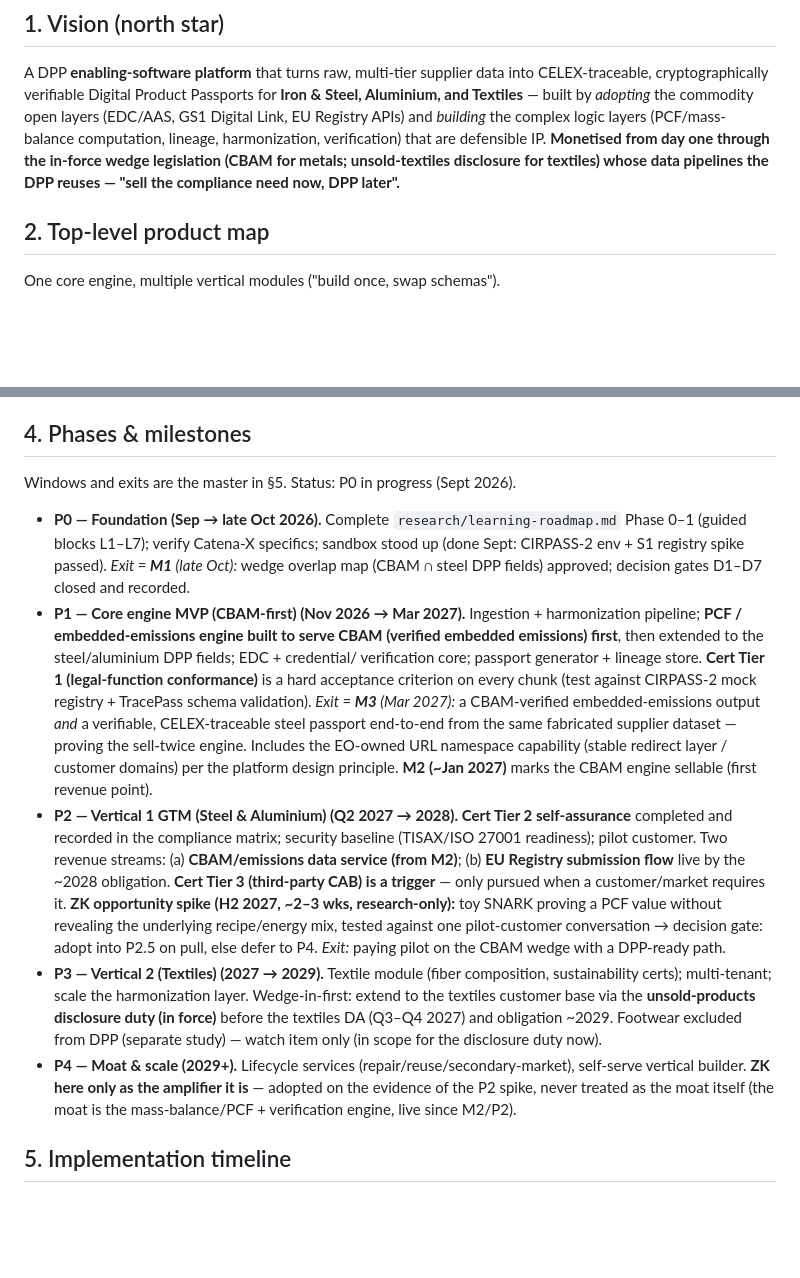
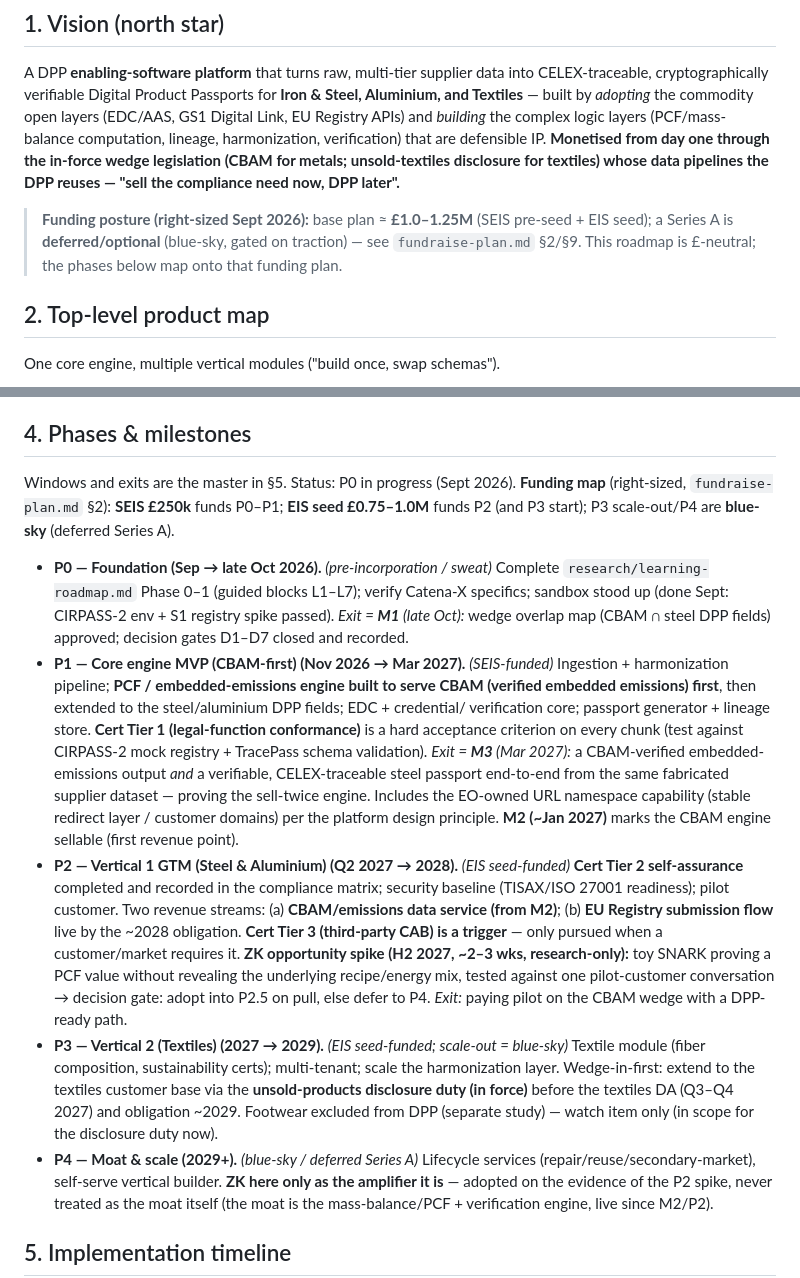
Before and after one commit to Subhani-Net/DigitalProductPassport, a Markdown page: business/product-roadmap.md, 2 parts joined by grey strips. Drawn GitHub-style; blank space fills up the shorter version.

Commit message:
roadmap: reconcile with right-sized funding - add funding-posture pointer + per-phase funding tags (SEIS/EIS seed/blue-sky)

```diff
--- a/business/product-roadmap.md
+++ b/business/product-roadmap.md
@@ -22,6 +22,10 @@ Digital Link, EU Registry APIs) and *building* the complex logic layers (PCF/mas
 computation, lineage, harmonization, verification) that are defensible IP. **Monetised from
 day one through the in-force wedge legislation (CBAM for metals; unsold-textiles disclosure
 for textiles) whose data pipelines the DPP reuses — "sell the compliance need now, DPP later".**
+
+> **Funding posture (right-sized Sept 2026):** base plan ≈ **£1.0–1.25M** (SEIS pre-seed + EIS
+> seed); a Series A is **deferred/optional** (blue-sky, gated on traction) — see
+> `fundraise-plan.md` §2/§9. This roadmap is £-neutral; the phases below map onto that funding plan.
 
 ## 2. Top-level product map
 
@@ -205,13 +209,16 @@ Milestone keys used here and in §5: **M1** = overlap map + decisions (late Oct
 ## 4. Phases & milestones
 
 Windows and exits are the master in §5. Status: P0 in progress (Sept 2026).
+**Funding map** (right-sized, `fundraise-plan.md` §2): **SEIS £250k** funds P0–P1; **EIS seed
+£0.75–1.0M** funds P2 (and P3 start); P3 scale-out/P4 are **blue-sky** (deferred Series A).
 
-- **P0 — Foundation (Sep → late Oct 2026).** Complete `research/learning-roadmap.md` Phase
+- **P0 — Foundation (Sep → late Oct 2026).** *(pre-incorporation / sweat)* Complete
+  `research/learning-roadmap.md` Phase
   0–1
   (guided blocks L1–L7); verify Catena-X specifics; sandbox stood up (done Sept: CIRPASS-2
   env + S1 registry spike passed). *Exit = **M1** (late Oct):* wedge overlap map
   (CBAM ∩ steel DPP fields) approved; decision gates D1–D7 closed and recorded.
-- **P1 — Core engine MVP (CBAM-first) (Nov 2026 → Mar 2027).** Ingestion + harmonization
+- **P1 — Core engine MVP (CBAM-first) (Nov 2026 → Mar 2027).** *(SEIS-funded)* Ingestion + harmonization
   pipeline; **PCF / embedded-emissions engine built to serve CBAM (verified embedded
   emissions) first**, then extended to the steel/aluminium DPP fields; EDC + credential/
   verification core; passport generator + lineage store. **Cert Tier 1 (legal-function
@@ -222,7 +229,7 @@ Windows and exits are the master in §5. Status: P0 in progress (Sept 2026).
   proving the sell-twice engine. Includes the EO-owned URL namespace capability (stable
   redirect layer / customer domains) per the platform design principle. **M2 (~Jan 2027)**
   marks the CBAM engine sellable (first revenue point).
-- **P2 — Vertical 1 GTM (Steel & Aluminium) (Q2 2027 → 2028).** **Cert Tier 2 self-assurance**
+- **P2 — Vertical 1 GTM (Steel & Aluminium) (Q2 2027 → 2028).** *(EIS seed-funded)* **Cert Tier 2 self-assurance**
   completed and recorded in the compliance matrix; security baseline (TISAX/ISO 27001
   readiness); pilot customer. Two revenue streams: (a) **CBAM/emissions data service (from
   M2)**; (b) **EU Registry submission flow** live by the ~2028 obligation. **Cert Tier 3
@@ -231,12 +238,12 @@ Windows and exits are the master in §5. Status: P0 in progress (Sept 2026).
   without revealing the underlying recipe/energy mix, tested against one pilot-customer
   conversation → decision gate: adopt into P2.5 on pull, else defer to P4.
   *Exit:* paying pilot on the CBAM wedge with a DPP-ready path.
-- **P3 — Vertical 2 (Textiles) (2027 → 2029).** Textile module (fiber composition,
+- **P3 — Vertical 2 (Textiles) (2027 → 2029).** *(EIS seed-funded; scale-out = blue-sky)* Textile module (fiber composition,
   sustainability certs); multi-tenant; scale the harmonization layer. Wedge-in-first: extend
   to the textiles customer base via the **unsold-products disclosure duty (in force)** before
   the textiles DA (Q3–Q4 2027) and obligation ~2029. Footwear excluded from DPP (separate
   study) — watch item only (in scope for the disclosure duty now).
-- **P4 — Moat & scale (2029+).** Lifecycle services (repair/reuse/secondary-market),
+- **P4 — Moat & scale (2029+).** *(blue-sky / deferred Series A)* Lifecycle services (repair/reuse/secondary-market),
   self-serve vertical builder. **ZK here only as the amplifier it is** — adopted on the
   evidence of the P2 spike, never treated as the moat itself (the moat is the
   mass-balance/PCF + verification engine, live since M2/P2).
```
